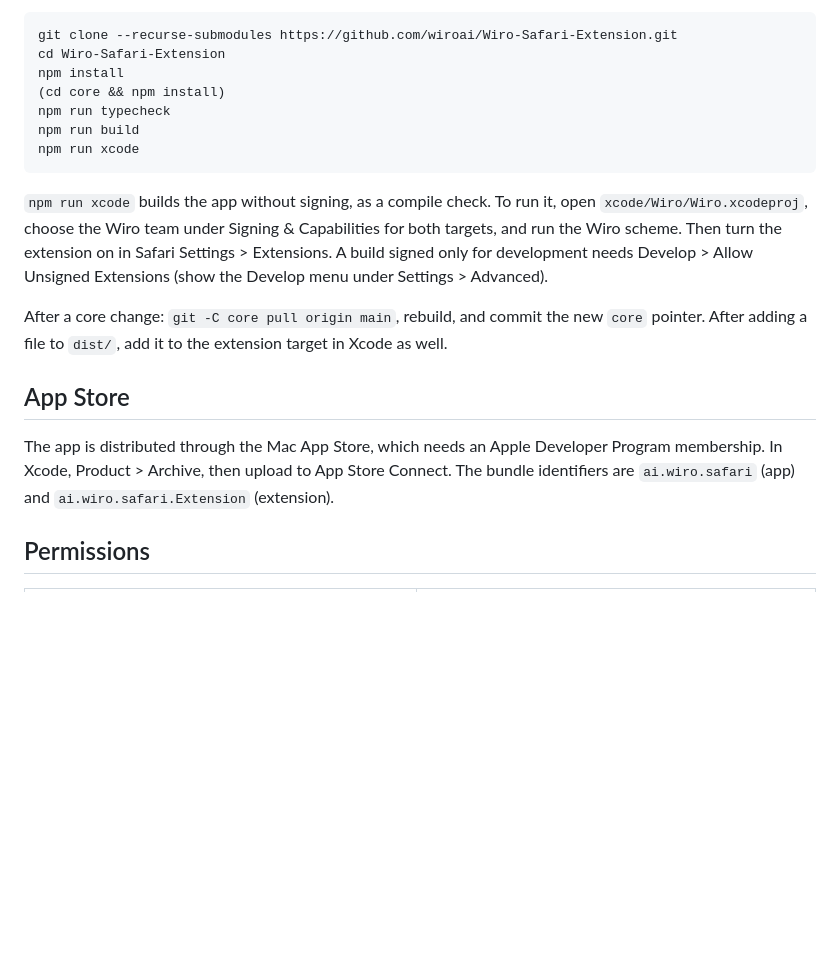
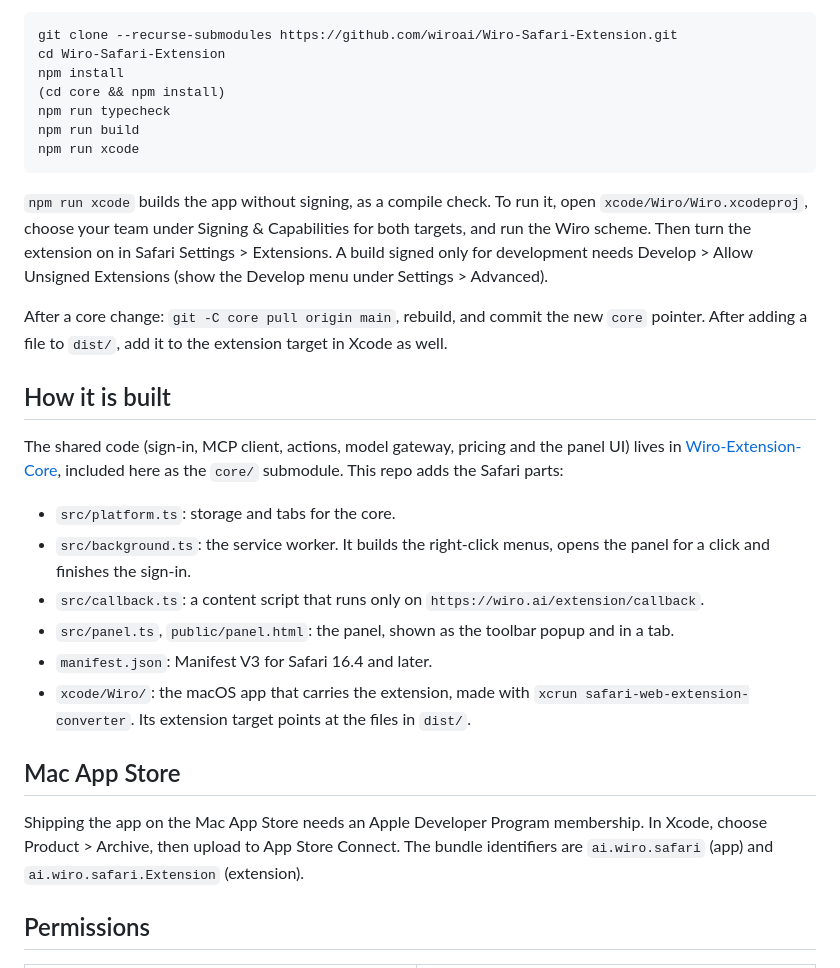
Before and after one commit to wiroai/Wiro-Safari-Extension, a Markdown page: README.md, the part around one of its changes. Drawn GitHub-style; blank space fills up the shorter version.

````diff
--- a/README.md
+++ b/README.md
@@ -31,13 +54,24 @@ npm run build
 npm run xcode
 ```
 
-`npm run xcode` builds the app without signing, as a compile check. To run it, open `xcode/Wiro/Wiro.xcodeproj`, choose the Wiro team under Signing & Capabilities for both targets, and run the Wiro scheme. Then turn the extension on in Safari Settings > Extensions. A build signed only for development needs Develop > Allow Unsigned Extensions (show the Develop menu under Settings > Advanced).
+`npm run xcode` builds the app without signing, as a compile check. To run it, open `xcode/Wiro/Wiro.xcodeproj`, choose your team under Signing & Capabilities for both targets, and run the Wiro scheme. Then turn the extension on in Safari Settings > Extensions. A build signed only for development needs Develop > Allow Unsigned Extensions (show the Develop menu under Settings > Advanced).
 
 After a core change: `git -C core pull origin main`, rebuild, and commit the new `core` pointer. After adding a file to `dist/`, add it to the extension target in Xcode as well.
 
-## App Store
+## How it is built
 
-The app is distributed through the Mac App Store, which needs an Apple Developer Program membership. In Xcode, Product > Archive, then upload to App Store Connect. The bundle identifiers are `ai.wiro.safari` (app) and `ai.wiro.safari.Extension` (extension).
+The shared code (sign-in, MCP client, actions, model gateway, pricing and the panel UI) lives in [Wiro-Extension-Core](https://github.com/wiroai/Wiro-Extension-Core), included here as the `core/` submodule. This repo adds the Safari parts:
+
+- `src/platform.ts`: storage and tabs for the core.
+- `src/background.ts`: the service worker. It builds the right-click menus, opens the panel for a click and finishes the sign-in.
+- `src/callback.ts`: a content script that runs only on `https://wiro.ai/extension/callback`.
+- `src/panel.ts`, `public/panel.html`: the panel, shown as the toolbar popup and in a tab.
+- `manifest.json`: Manifest V3 for Safari 16.4 and later.
+- `xcode/Wiro/`: the macOS app that carries the extension, made with `xcrun safari-web-extension-converter`. Its extension target points at the files in `dist/`.
+
+## Mac App Store
+
+Shipping the app on the Mac App Store needs an Apple Developer Program membership. In Xcode, choose Product > Archive, then upload to App Store Connect. The bundle identifiers are `ai.wiro.safari` (app) and `ai.wiro.safari.Extension` (extension).
 
 ## Permissions
 
````
Also changed, not shown: other parts of README.md (+64 -14 lines), .github/assets/screenshots/panel-edit.png (added), .github/assets/screenshots/panel-models.png (added), .github/assets/screenshots/panel-studio.png (added), .github/assets/wiro-logo.png (added).
